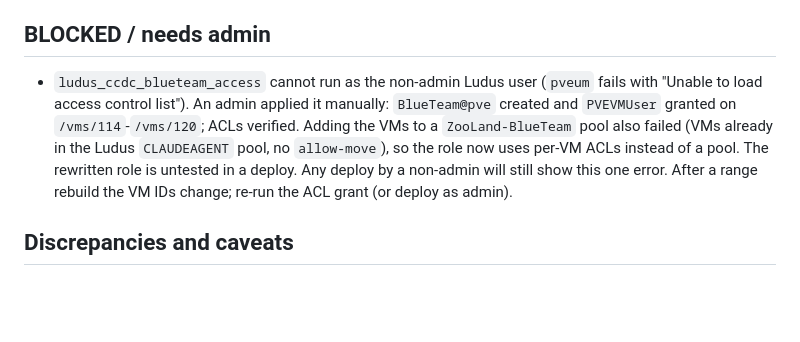
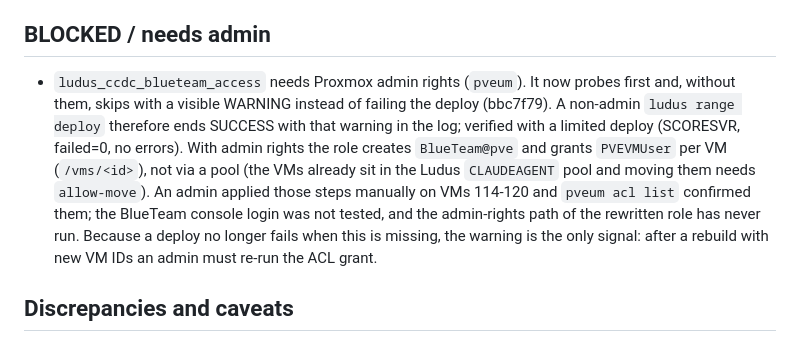
Before and after one commit to Cdanner7766/ZooLandRange, a Markdown page: REPORT.md, the part around the change. Drawn GitHub-style; blank space fills up the shorter version.

Commit message:
PROGRESS/REPORT: blueteam_access now skips cleanly without Proxmox rights
Co-Authored-By: Claude Sonnet 5.5 <noreply@anthropic.com>

```diff
--- a/REPORT.md
+++ b/REPORT.md
@@ -33,7 +33,7 @@ HIPPO: root@% / password, local_infile=1, open test DB, PII, no firewall.
 - Caveat: this was a full deploy plus a roles-only redeploy, not one single uninterrupted full deploy with the final commits. ZEBRA still shows one rescued WinRM error (failed=0).
 
 ## BLOCKED / needs admin
-- `ludus_ccdc_blueteam_access` cannot run as the non-admin Ludus user (`pveum` fails with "Unable to load access control list"). An admin applied it manually: `BlueTeam@pve` created and `PVEVMUser` granted on `/vms/114`-`/vms/120`; ACLs verified. Adding the VMs to a `ZooLand-BlueTeam` pool also failed (VMs already in the Ludus `CLAUDEAGENT` pool, no `allow-move`), so the role now uses per-VM ACLs instead of a pool. The rewritten role is untested in a deploy. Any deploy by a non-admin will still show this one error. After a range rebuild the VM IDs change; re-run the ACL grant (or deploy as admin).
+- `ludus_ccdc_blueteam_access` needs Proxmox admin rights (`pveum`). It now probes first and, without them, skips with a visible WARNING instead of failing the deploy (bbc7f79). A non-admin `ludus range deploy` therefore ends SUCCESS with that warning in the log; verified with a limited deploy (SCORESVR, failed=0, no errors). With admin rights the role creates `BlueTeam@pve` and grants `PVEVMUser` per VM (`/vms/<id>`), not via a pool (the VMs already sit in the Ludus `CLAUDEAGENT` pool and moving them needs `allow-move`). An admin applied those steps manually on VMs 114-120 and `pveum acl list` confirmed them; the BlueTeam console login was not tested, and the admin-rights path of the rewritten role has never run. Because a deploy no longer fails when this is missing, the warning is the only signal: after a rebuild with new VM IDs an admin must re-run the ACL grant.
 
 ## Discrepancies and caveats
 - HIPPO: README/VULNERABILITIES.md say the test DB is open to anonymous `''@'%'`; the role (since the base commit) creates `testuser`/`testuser` with ALL on `test.*`. I left the role as is; the test accepts either. Decide which is intended.
```
Also changed, not shown: PROGRESS.md (+1 -0 lines).
